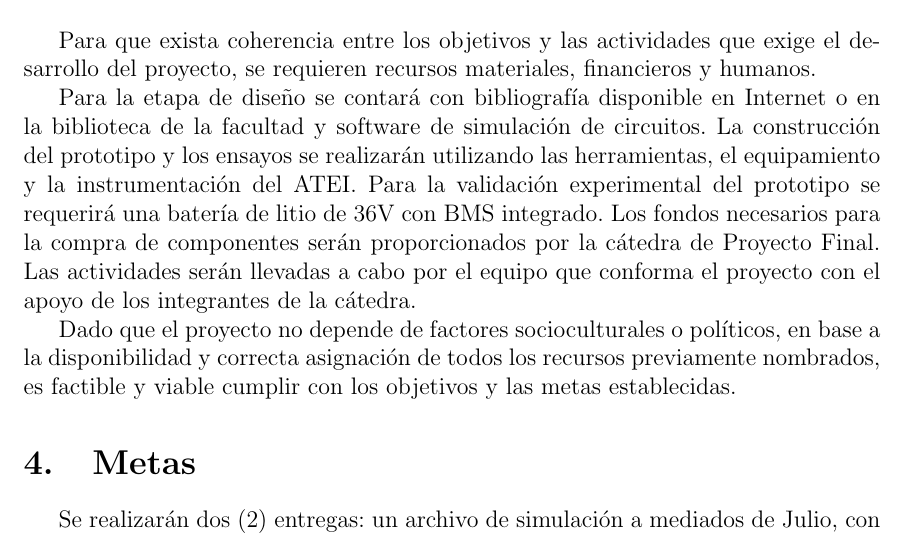
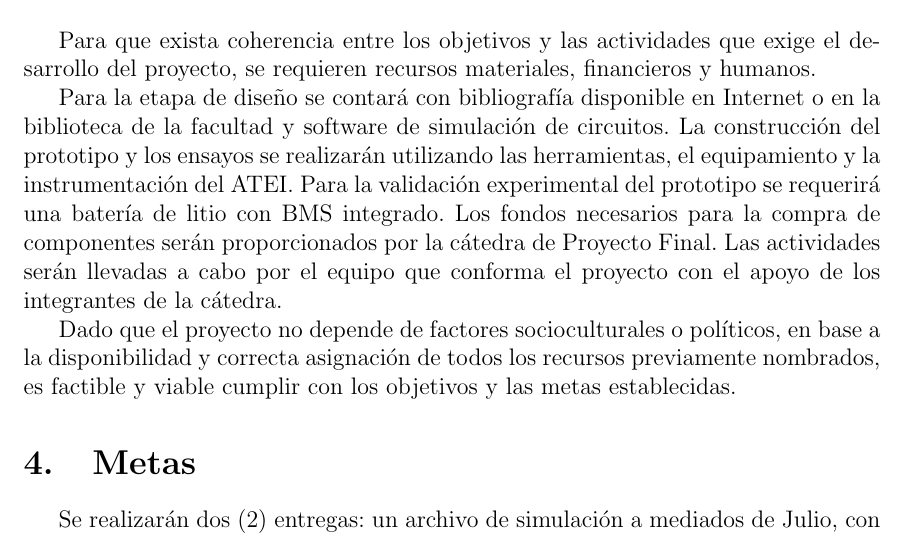
Before and after one commit to enzosanchezc/proyecto-final, a LaTeX paper (main.tex, which reads sections/factibilidad.tex): part of page 4 of 5, cut so that both start at the same text. Compiled offline with pdfLaTeX.

Commit message:
Abriendo el paraguas

```diff
--- a/sections/factibilidad.tex
+++ b/sections/factibilidad.tex
@@ -5,7 +5,7 @@ se requieren recursos materiales, financieros y humanos.
 
 Para la etapa de diseño se contará con bibliografía disponible en Internet o en la biblioteca de la facultad y software de simulación de circuitos.
 La construcción del prototipo y los ensayos se realizarán utilizando las herramientas, el equipamiento y la instrumentación del ATEI.
-Para la validación experimental del prototipo se requerirá una batería de litio de 36V con BMS integrado.
+Para la validación experimental del prototipo se requerirá una batería de litio con BMS integrado.
 Los fondos necesarios para la compra de componentes serán proporcionados por la cátedra de Proyecto Final.
 Las actividades serán llevadas a cabo por el equipo que conforma el proyecto con el apoyo de los integrantes de la cátedra.
 
```
